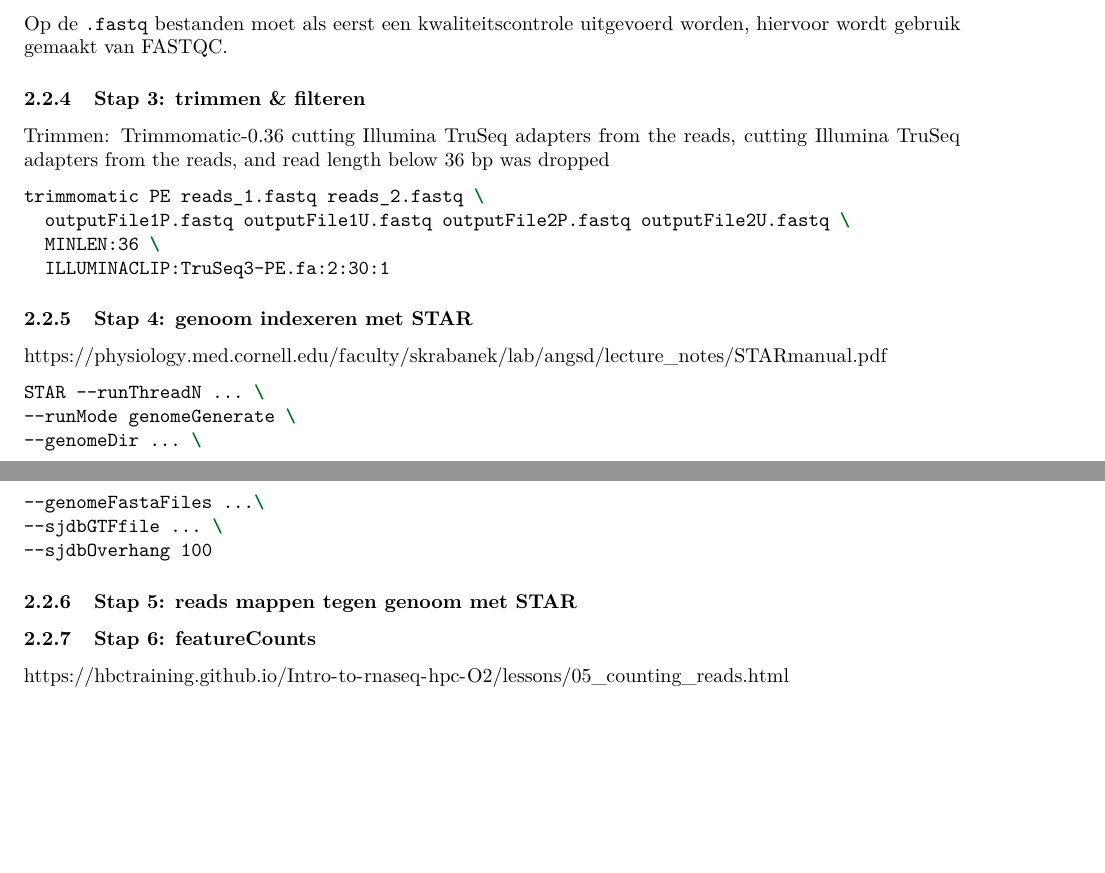
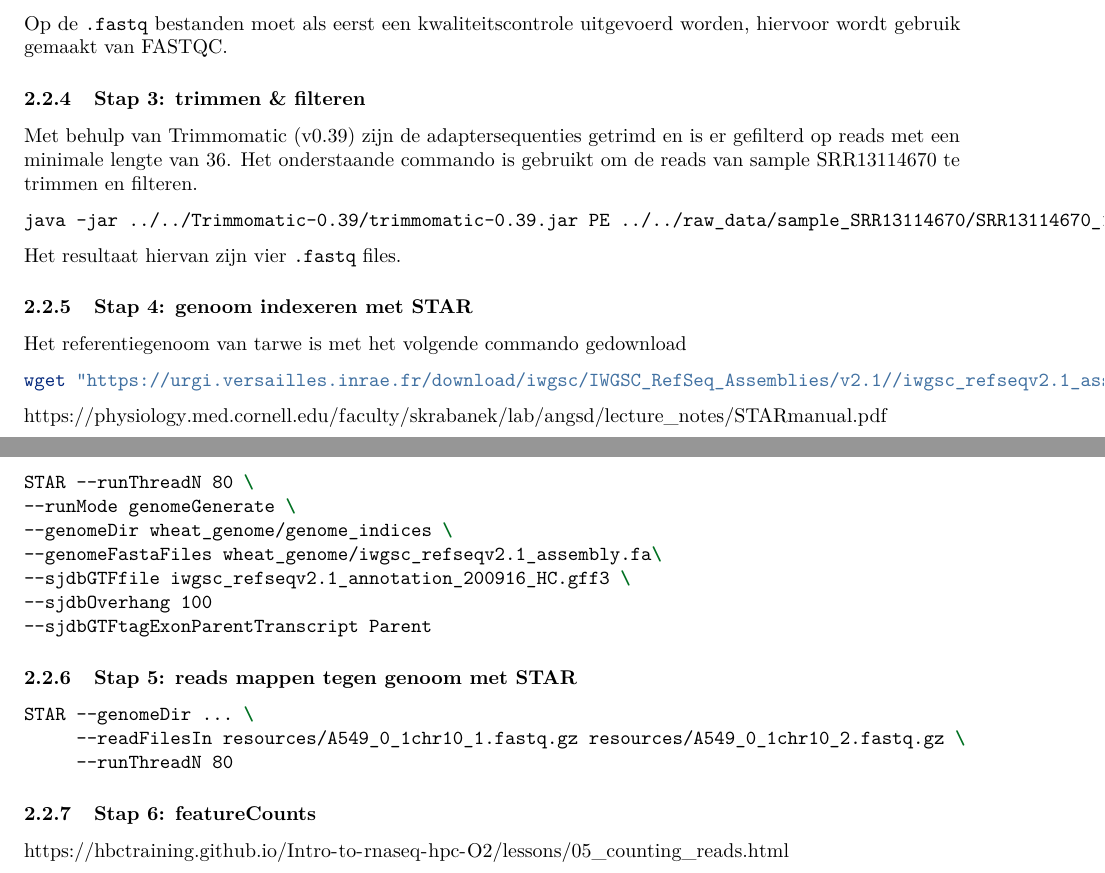
Before and after one commit to Douwe-m/CapstoneProject, an R Markdown document (labjournaal.Rmd): two parts of pages 3 and 4 of 4, joined at a grey line, cut so that both start at the same text, the shorter picture padded with empty space. The pictures show the output file labjournaal.pdf that the author committed with the source.

Commit message:
Stap 4 en 5 bewerkt

````diff
--- a/labjournaal.Rmd
+++ b/labjournaal.Rmd
@@ -64,18 +64,25 @@ fasterq-dump SRR13114670
 Op de `.fastq` bestanden moet als eerst een kwaliteitscontrole uitgevoerd worden, hiervoor wordt gebruik gemaakt van FASTQC.
 
 ### Stap 3: trimmen & filteren
-Trimmen: Trimmomatic-0.36 cutting Illumina TruSeq adapters from the reads, cutting Illumina TruSeq adapters from the reads, and read length below 36 bp was dropped
+Met behulp van Trimmomatic (v0.39) zijn de adaptersequenties getrimd en is er gefilterd op reads met een minimale lengte van 36. Het onderstaande commando is gebruikt om de reads van sample SRR13114670 te trimmen en filteren.
 
 ```{bash, eval=FALSE}
-trimmomatic PE reads_1.fastq reads_2.fastq \
-  outputFile1P.fastq outputFile1U.fastq outputFile2P.fastq outputFile2U.fastq \
-  MINLEN:36 \
-  ILLUMINACLIP:TruSeq3-PE.fa:2:30:1
+java -jar ../../Trimmomatic-0.39/trimmomatic-0.39.jar PE ../../raw_data/sample_SRR13114670/SRR13114670_1.fastq ../../raw_data/sample_SRR13114670/SRR13114670_1.fastq trimmed_SRR13114670_1_p.fastq trimmed_SRR13114670_1_u.fastq trimmed_SRR13114670_2_p.fastq trimmed_SRR13114670_2_u.fastq ILLUMINACLIP:TruSeq3-PE.fa:2:30:1 MINLEN:36 SLIDINGWINDOW:4:20 AVGQUAL:20
 ```
 
+Het resultaat hiervan zijn vier `.fastq` files.
 
 ### Stap 4: genoom indexeren met STAR
+Het referentiegenoom van tarwe is met het volgende commando gedownload
+
+```{bash, eval=FALSE}
+wget "https://urgi.versailles.inrae.fr/download/iwgsc/IWGSC_RefSeq_Assemblies/v2.1//iwgsc_refseqv2.1_assembly.fa.zip"
+```
+
 https://physiology.med.cornell.edu/faculty/skrabanek/lab/angsd/lecture_notes/STARmanual.pdf
 ```{bash, eval=FALSE}
-STAR --runThreadN ... \
+STAR --runThreadN 80 \
 --runMode genomeGenerate \
+--genomeDir wheat_genome/genome_indices \
+--genomeFastaFiles wheat_genome/iwgsc_refseqv2.1_assembly.fa\
+--sjdbGTFfile iwgsc_refseqv2.1_annotation_200916_HC.gff3 \
@@ -85,8 +89,15 @@ STAR --runThreadN ... \
 --sjdbOverhang 100
+--sjdbGTFtagExonParentTranscript Parent
 
 ```
 
 ### Stap 5: reads mappen tegen genoom met STAR
 
+```{bash, eval=FALSE}
+STAR --genomeDir ... \
+     --readFilesIn resources/A549_0_1chr10_1.fastq.gz resources/A549_0_1chr10_2.fastq.gz \
+     --runThreadN 80
+```
+
 ### Stap 6: featureCounts
 https://hbctraining.github.io/Intro-to-rnaseq-hpc-O2/lessons/05_counting_reads.html
````
Also changed, not shown: labjournaal.pdf, labjournaal.Rmd (3 more changed lines).
